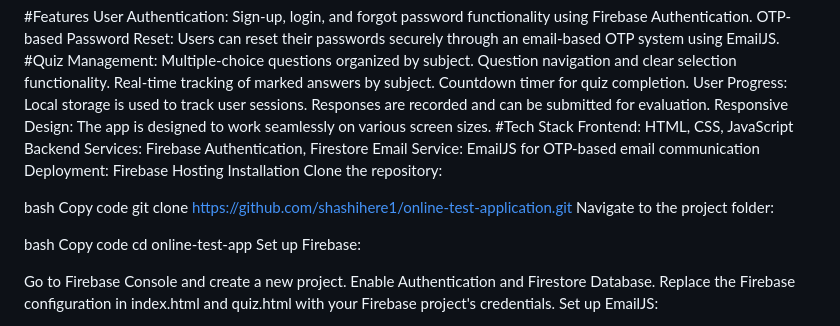
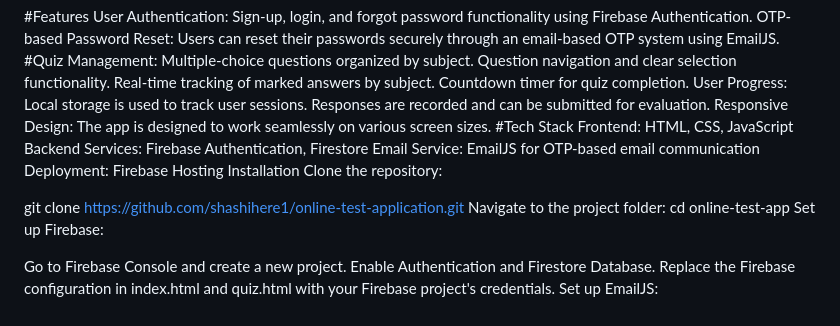
Before and after one commit to shashihere1/Online-Test-Application, a Markdown page: README.md, the part around the change. Rendered like a GitHub page.

```diff
--- a/README.md
+++ b/README.md
@@ -23,13 +23,8 @@ Deployment: Firebase Hosting
 Installation
 Clone the repository:
 
-bash
-Copy code
 git clone https://github.com/shashihere1/online-test-application.git
 Navigate to the project folder:
-
-bash
-Copy code
 cd online-test-app
 Set up Firebase:
 
```
